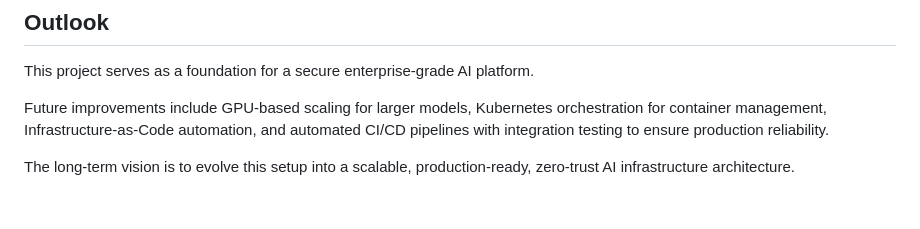
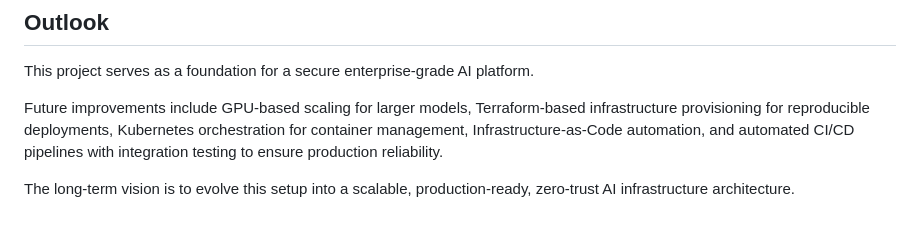
Before and after one commit to Srakawichi/multi-user-ai-infrastructure, a Markdown page: README.md, the part around the change. Drawn GitHub-style.

Commit message:
Clarify infrastructure provisioning method in README
Updated the README to specify Terraform for infrastructure provisioning instead of a generic term.

```diff
--- a/README.md
+++ b/README.md
@@ -91,6 +91,6 @@ Access is exclusively managed through AWS Systems Manager (SSM) with IAM-based a
 
 This project serves as a foundation for a secure enterprise-grade AI platform.
 
-Future improvements include GPU-based scaling for larger models, Kubernetes orchestration for container management, Infrastructure-as-Code automation, and automated CI/CD pipelines with integration testing to ensure production reliability.
+Future improvements include GPU-based scaling for larger models, Terraform-based infrastructure provisioning for reproducible deployments, Kubernetes orchestration for container management, Infrastructure-as-Code automation, and automated CI/CD pipelines with integration testing to ensure production reliability.
 
 The long-term vision is to evolve this setup into a scalable, production-ready, zero-trust AI infrastructure architecture.
```
